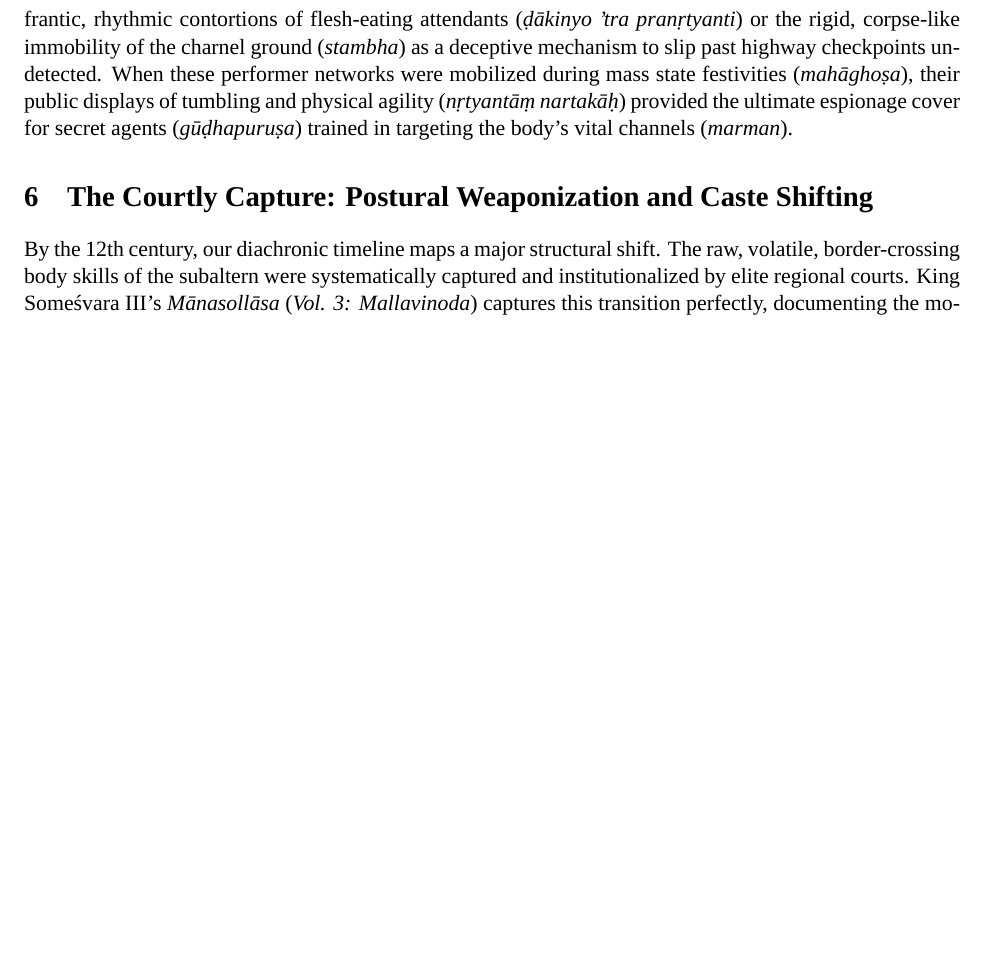
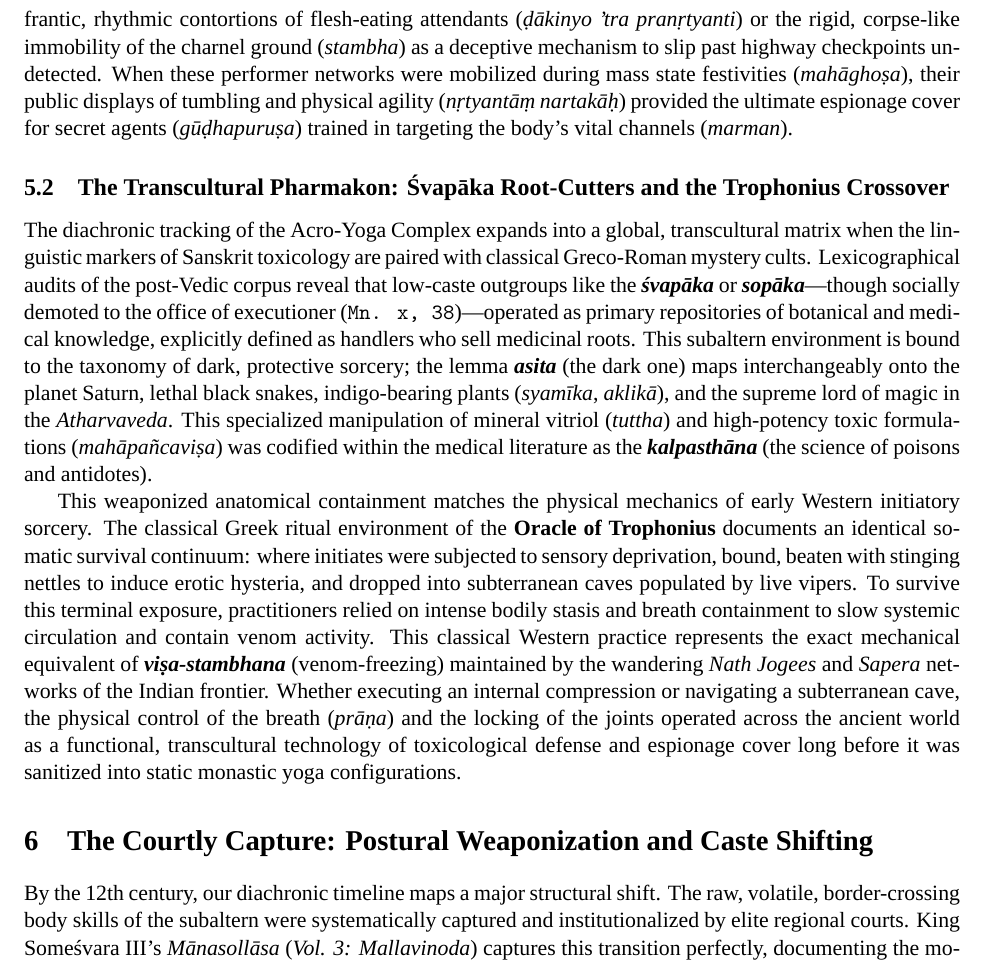
Before and after one commit to psdmcc/acro-yoga-text-mining, a LaTeX paper (main_article.tex): part of page 7 of 12 before the commit and part of page 7 of 13 after it, cut so that both start at the same text, the shorter picture padded with empty space. Compiled offline with XeLaTeX; a missing font is replaced by an installed copy or a similar font.

Commit message:
Automated update: integrated transcultural Greek Trophonius and Sanskrit kalpasthāna toxicological metrics

```diff
--- a/main_article.tex
+++ b/main_article.tex
@@ -168,6 +168,11 @@ This environment of extreme terrain and continuous movement (\textit{lokān krā
 
 This frontier terrain intersects directly with toxicological and mortuary environments. The text documents a perilous space populated by raw-flesh eating entities (\textit{kravyāda-gaṇa}) and flesh-eating ghouls (\textit{piśāca}), moving toward urban centers like Karavīrapura---a site explicitly associated with arsenic, cemetery fields, and sorcery spells (\texttt{HV\_App.I,18.940}). To survive and operate within this terrain, clandestine state agents (\textit{cara}) and traveling performer guilds (\textit{naṭas}) deployed necromantic camouflage. They used the frantic, rhythmic contortions of flesh-eating attendants (\textit{ḍākinyo 'tra pranṛtyanti}) or the rigid, corpse-like immobility of the charnel ground (\textit{stambha}) as a deceptive mechanism to slip past highway checkpoints undetected. When these performer networks were mobilized during mass state festivities (\textit{mahāghoṣa}), their public displays of tumbling and physical agility (\textit{nṛtyantāṃ nartakāḥ}) provided the ultimate espionage cover for secret agents (\textit{gūḍhapuruṣa}) trained in targeting the body's vital channels (\textit{marman}).
 
+\subsection{The Transcultural Pharmakon: Śvapāka Root-Cutters and the Trophonius Crossover}
+The diachronic tracking of the Acro-Yoga Complex expands into a global, transcultural matrix when the linguistic markers of Sanskrit toxicology are paired with classical Greco-Roman mystery cults. Lexicographical audits of the post-Vedic corpus reveal that low-caste outgroups like the \textbf{\textit{śvapāka}} or \textbf{\textit{sopāka}}---though socially demoted to the office of executioner (\texttt{Mn. x, 38})---operated as primary repositories of botanical and medical knowledge, explicitly defined as handlers who sell medicinal roots. This subaltern environment is bound to the taxonomy of dark, protective sorcery; the lemma \textbf{\textit{asita}} (the dark one) maps interchangeably onto the planet Saturn, lethal black snakes, indigo-bearing plants (\textit{syamīka}, \textit{aklikā}), and the supreme lord of magic in the \textit{Atharvaveda}. This specialized manipulation of mineral vitriol (\textit{tuttha}) and high-potency toxic formulations (\textit{mahāpañcaviṣa}) was codified within the medical literature as the \textbf{\textit{kalpasthāna}} (the science of poisons and antidotes).
+
+This weaponized anatomical containment matches the physical mechanics of early Western initiatory sorcery. The classical Greek ritual environment of the \textbf{Oracle of Trophonius} documents an identical somatic survival continuum: where initiates were subjected to sensory deprivation, bound, beaten with stinging nettles to induce erotic hysteria, and dropped into subterranean caves populated by live vipers. To survive this terminal exposure, practitioners relied on intense bodily stasis and breath containment to slow systemic circulation and contain venom activity. This classical Western practice represents the exact mechanical equivalent of \textbf{\textit{viṣa-stambhana}} (venom-freezing) maintained by the wandering \textit{Nath Jogees} and \textit{Sapera} networks of the Indian frontier. Whether executing an internal compression or navigating a subterranean cave, the physical control of the breath (\textit{prāṇa}) and the locking of the joints operated across the ancient world as a functional, transcultural technology of toxicological defense and espionage cover long before it was sanitized into static monastic yoga configurations.
+
 
 \section{The Courtly Capture: Postural Weaponization and Caste Shifting}
 By the 12th century, our diachronic timeline maps a major structural shift. The raw, volatile, border-crossing body skills of the subaltern were systematically captured and institutionalized by elite regional courts. King Someśvara III's \textit{Mānasollāsa} (\textit{Vol. 3: Mallavinoda}) captures this transition perfectly, documenting the moment elite martial arts absorbed these physical configurations:
```
